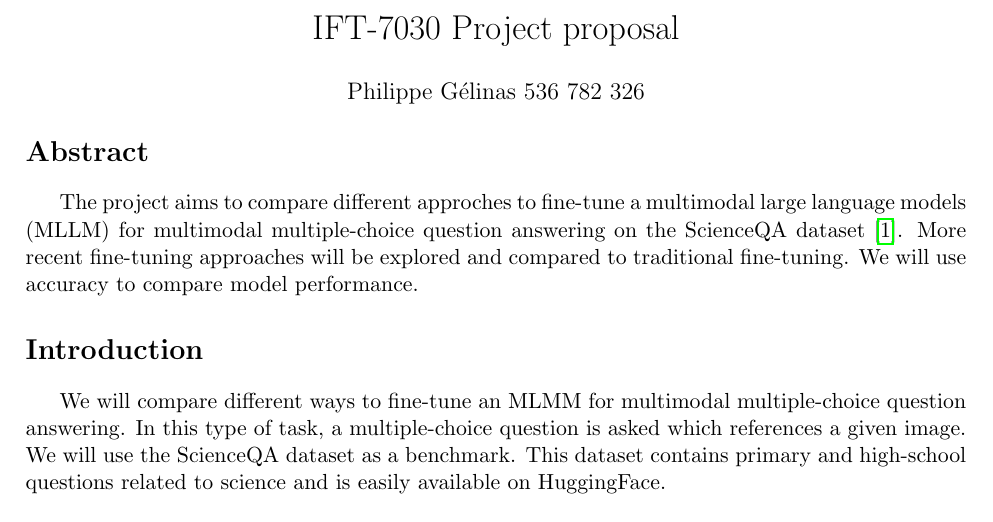
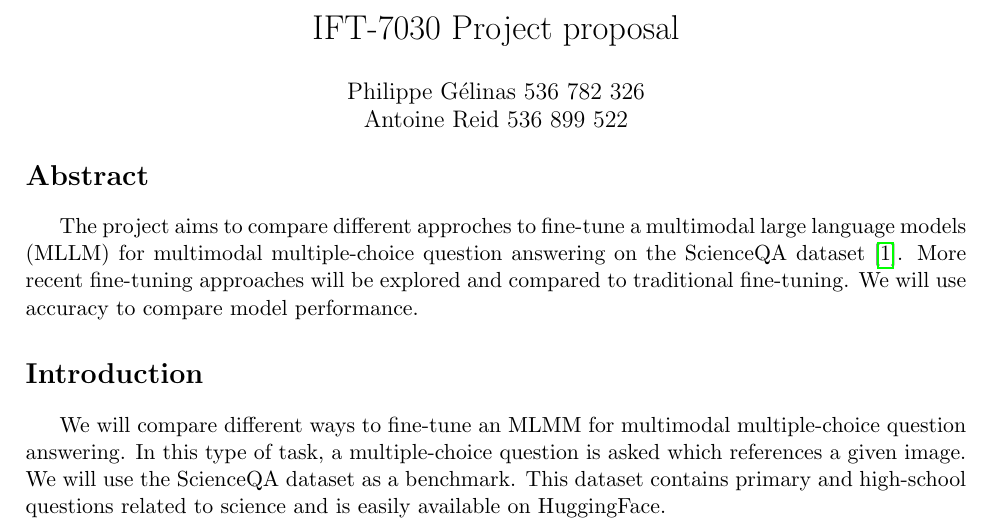
Before and after one commit to dramatic-bat-flip/project_MLSP, a LaTeX document (proposal/proposal.tex): part of page 1 of 4, cut so that both start at the same text. Compiled offline with pdfLaTeX.

Commit message:
Add my name

```diff
--- a/proposal/proposal.tex
+++ b/proposal/proposal.tex
@@ -24,7 +24,7 @@
 %Titre
 %----------------------------------------------------------------
 \title{IFT-7030 Project proposal}
-\author{Philippe Gélinas 536 782 326}
+\author{Philippe Gélinas 536 782 326 \\ Antoine Reid 536 899 522}
 \date{\vspace{-5ex}} % Don't show date and remove spacing
 
 %----------------------------------------------------------------
```
